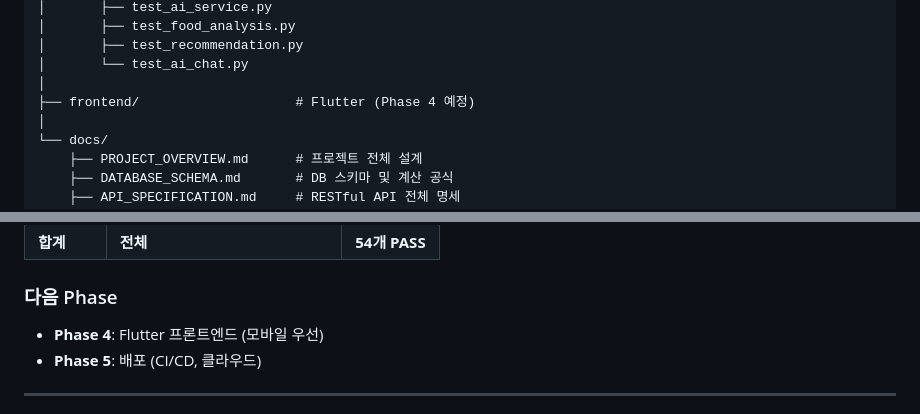
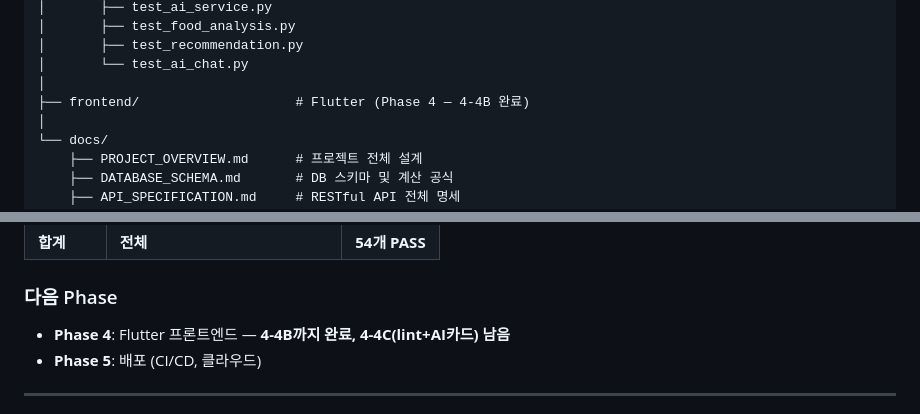
Before and after one commit to kaero313/ai-health-trainer, a Markdown page: AGENTS.md, 2 parts joined by grey strips. Rendered like a GitHub page.

Commit message:
docs(agents): Phase 4 진행 현황 업데이트

```diff
--- a/AGENTS.md
+++ b/AGENTS.md
@@ -115,7 +115,7 @@ ai-health-trainer/
 │       ├── test_recommendation.py
 │       └── test_ai_chat.py
 │
-├── frontend/                    # Flutter (Phase 4 예정)
+├── frontend/                    # Flutter (Phase 4 — 4-4B 완료)
 │
 └── docs/
     ├── PROJECT_OVERVIEW.md      # 프로젝트 전체 설계
@@ -370,7 +370,7 @@ MAX_IMAGE_SIZE_MB=10
 | **합계** | **전체** | **54개 PASS** |
 
 ### 다음 Phase
-- **Phase 4**: Flutter 프론트엔드 (모바일 우선)
+- **Phase 4**: Flutter 프론트엔드 — **4-4B까지 완료, 4-4C(lint+AI카드) 남음**
 - **Phase 5**: 배포 (CI/CD, 클라우드)
 
 ---
```
